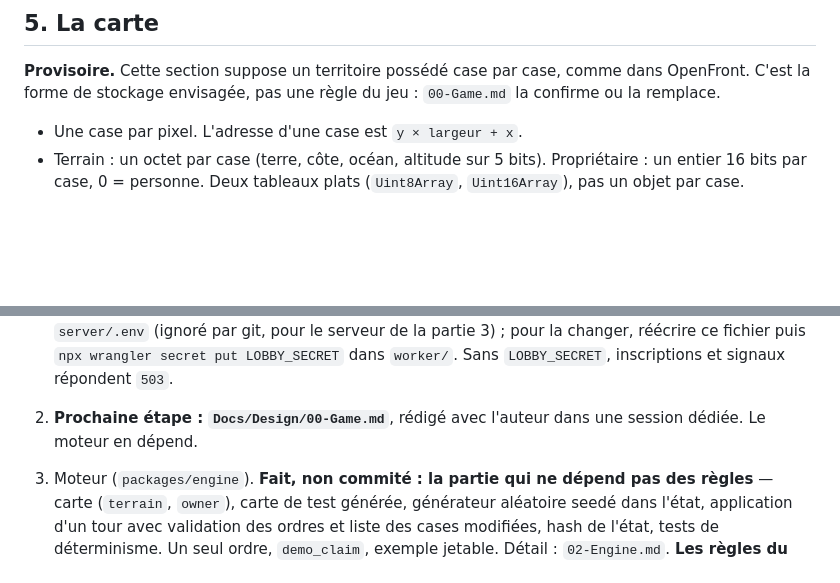
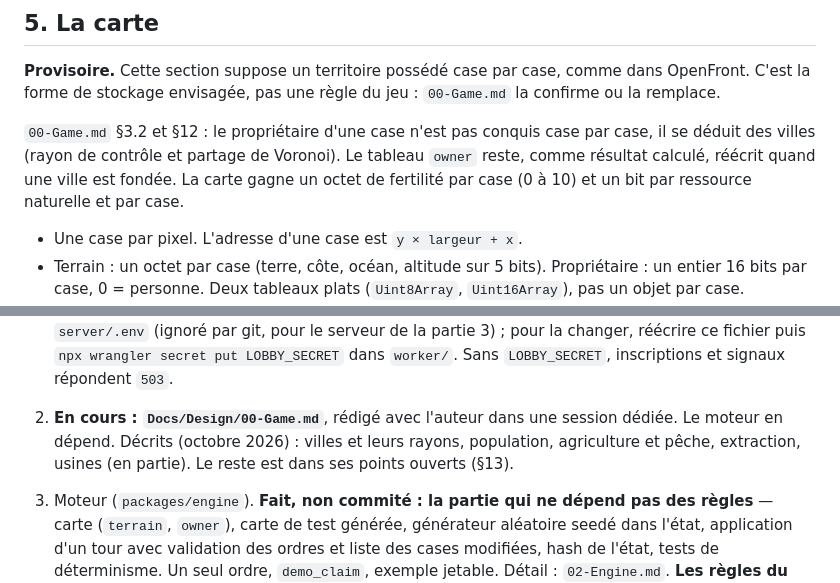
Before and after one commit to paul-le-poulpe/fronts_of_iron, a Markdown page: Docs/Design/01-Architecture.md, 2 parts joined by grey strips. Drawn GitHub-style; blank space fills up the shorter version.

```diff
--- a/Docs/Design/01-Architecture.md
+++ b/Docs/Design/01-Architecture.md
@@ -132,6 +132,12 @@ la même raison. Rien de tout cela n'est consommé pendant une partie.
 comme dans OpenFront. C'est la forme de stockage envisagée, pas une règle du
 jeu : `00-Game.md` la confirme ou la remplace.
 
+`00-Game.md` §3.2 et §12 : le propriétaire d'une case n'est pas conquis case
+par case, il se déduit des villes (rayon de contrôle et partage de Voronoi).
+Le tableau `owner` reste, comme résultat calculé, réécrit quand une ville est
+fondée. La carte gagne un octet de fertilité par case (0 à 10) et un bit par
+ressource naturelle et par case.
+
 - Une case par pixel. L'adresse d'une case est `y × largeur + x`.
 - Terrain : un octet par case (terre, côte, océan, altitude sur 5 bits).
   Propriétaire : un entier 16 bits par case, 0 = personne. Deux tableaux plats
@@ -191,8 +197,10 @@ Ordre prévu :
    pour le serveur de la partie 3) ; pour la changer, réécrire ce fichier puis
    `npx wrangler secret put LOBBY_SECRET` dans `worker/`. Sans
    `LOBBY_SECRET`, inscriptions et signaux répondent `503`.
-2. **Prochaine étape : `Docs/Design/00-Game.md`**, rédigé avec l'auteur dans
-   une session dédiée. Le moteur en dépend.
+2. **En cours : `Docs/Design/00-Game.md`**, rédigé avec l'auteur dans une
+   session dédiée. Le moteur en dépend. Décrits (octobre 2026) : villes et
+   leurs rayons, population, agriculture et pêche, extraction, usines (en
+   partie). Le reste est dans ses points ouverts (§13).
 3. Moteur (`packages/engine`). **Fait, non commité : la partie qui ne dépend
    pas des règles** — carte (`terrain`, `owner`), carte de test générée,
    générateur aléatoire seedé dans l'état, application d'un tour avec
```
Also changed, not shown: Docs/Design/00-Game.md (added, +511 -0 lines).
